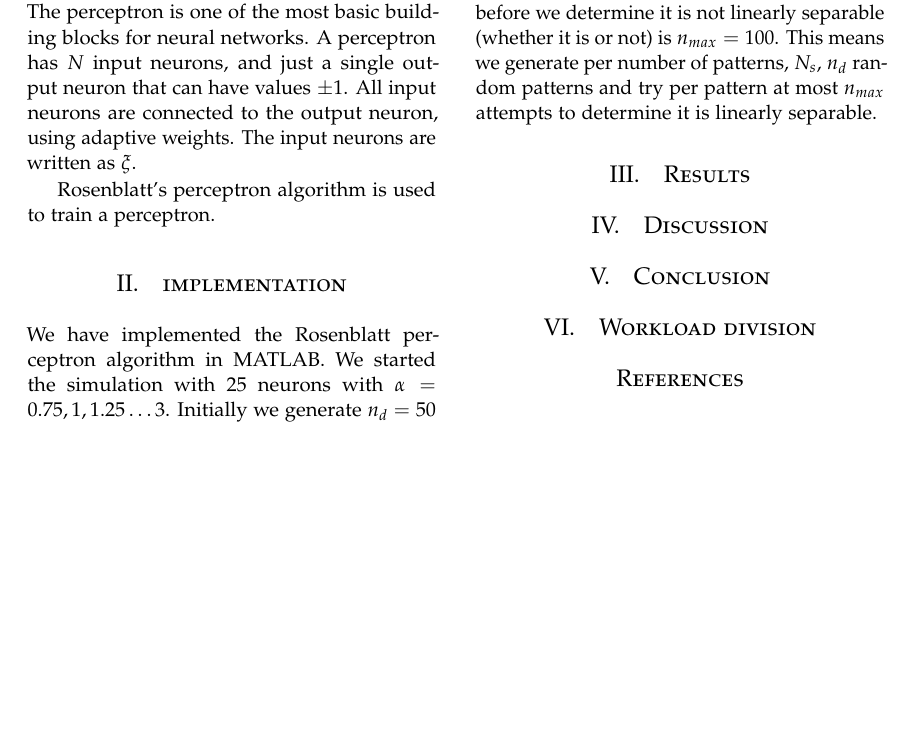
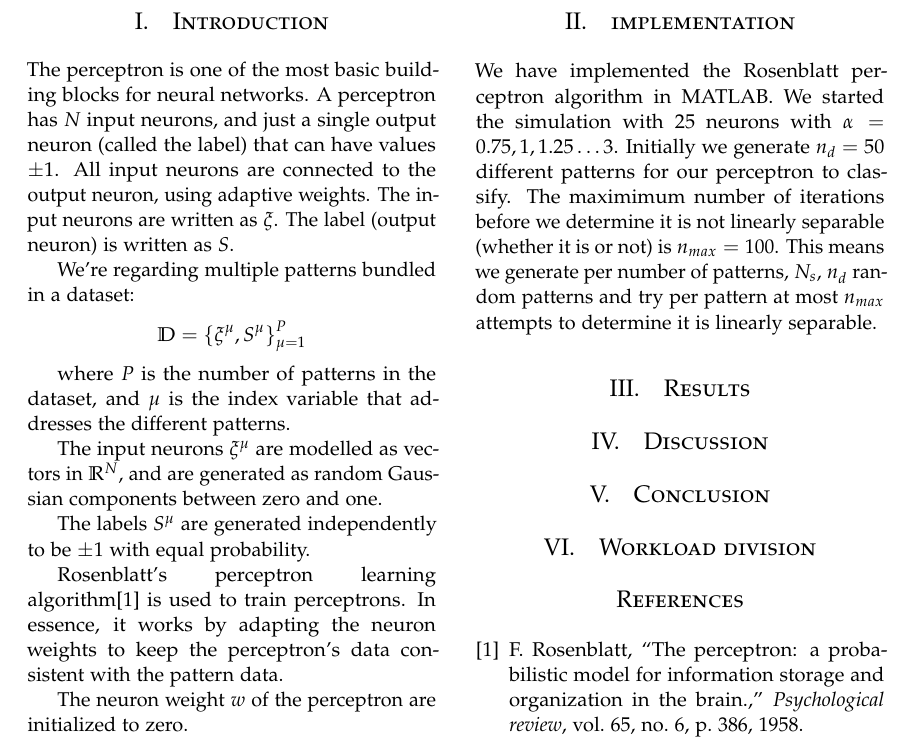
Before and after one commit to mlterpstra92/NeuralNetworks, a LaTeX problem sheet (Assignment 1/report.tex, which reads Assignment 1/intro.tex): part of the page, cut so that both start at the same text, the shorter picture padded with empty space. Compiled offline with pdfLaTeX.

Commit message:
Changed parallel stuff, wrote intro some more

```diff
--- a/Assignment 1/intro.tex
+++ b/Assignment 1/intro.tex
@@ -1,7 +1,20 @@
+%!TEX root = report.tex
 The perceptron is one of the most basic building blocks for neural networks.
-A perceptron has \(N\) input neurons, and just a single output neuron that can have values \(\pm1\).
+A perceptron has \(N\) input neurons, and just a single output neuron (called the label) that can have values \(\pm1\).
 All input neurons are connected to the output neuron, using adaptive weights.
 The input neurons are written as \(\xi\).
+The label (output neuron) is written as \(S\).
 
+We're regarding multiple patterns bundled in a dataset:
+\[ \mathbb{D} = \left\{ \xi^\mu, S^\mu \right\} _{\mu=1}^{P} \]
 
-Rosenblatt's perceptron algorithm is used to train a perceptron.
+where \(P\) is the number of patterns in the dataset, and \(\mu\) is the index variable that addresses the different patterns.
+
+The input neurons \(\xi^\mu\) are modelled as vectors in \(\mathbb{R}^N\), and are generated as random Gaussian components between zero and one.
+
+The labels \(S^\mu\) are generated independently to be \(\pm1\) with equal probability.
+
+Rosenblatt's perceptron learning algorithm\cite{rosenblatt1958perceptron} is used to train perceptrons.
+In essence, it works by adapting the neuron weights to keep the perceptron's data consistent with the pattern data.
+
+The neuron weight \(w\) of the perceptron are initialized to zero.
--- a/Assignment 1/report.tex
+++ b/Assignment 1/report.tex
@@ -32,7 +32,7 @@
 \usepackage[hang, small,labelfont=bf,up,textfont=it,up]{caption} % Custom captions under/above floats in tables or figures
 \usepackage{booktabs} % Horizontal rules in tables
 \usepackage{float} % Required for tables and figures in the multi-column environment - they need to be placed in specific locations with the [H] (e.g. \begin{table}[H])
-\usepackage{hyperref} % For hyperlinks in the PDF
+\usepackage[hidelinks]{hyperref} % For hyperlinks in the PDF
 
 \usepackage{lettrine} % The lettrine is the first enlarged letter at the beginning of the text
 %\usepackage{paralist} % Used for the compactitem environment which makes bullet points with less space between them
```
Also changed, not shown: Assignment 1/sources.bib (+10 -0 lines), 1 other file.
